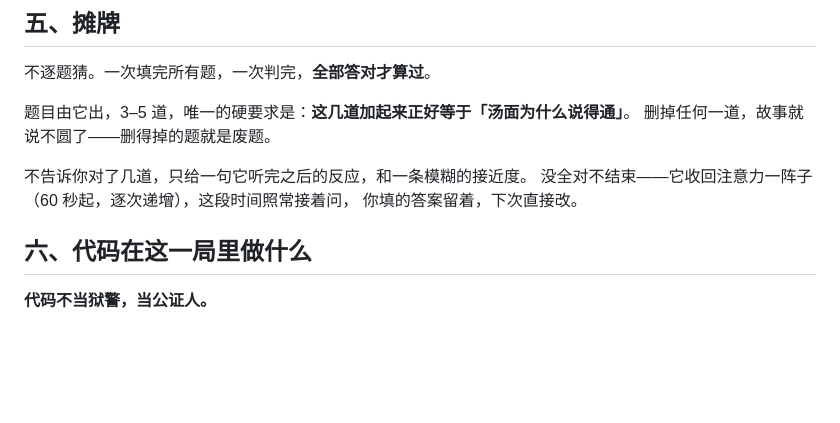
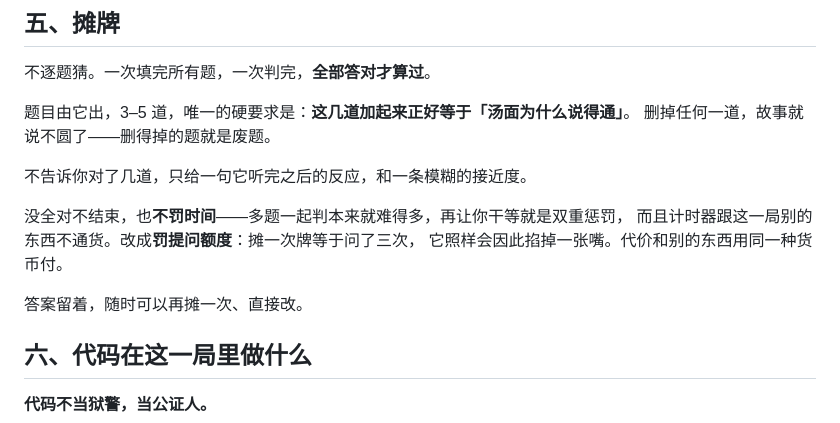
Before and after one commit to droidlyx/Vibejam_01_lyx, a Markdown page: README.md, the part around one of its changes. Rendered like a GitHub page; blank space fills up the shorter version.

```diff
--- a/README.md
+++ b/README.md
@@ -111,8 +135,12 @@
 删掉任何一道，故事就说不圆了——删得掉的题就是废题。
 
 不告诉你对了几道，只给一句它听完之后的反应，和一条模糊的接近度。
-没全对不结束——它收回注意力一阵子（60 秒起，逐次递增），这段时间照常接着问，
-你填的答案留着，下次直接改。
+
+没全对不结束，也**不罚时间**——多题一起判本来就难得多，再让你干等就是双重惩罚，
+而且计时器跟这一局别的东西不通货。改成**罚提问额度**：摊一次牌等于问了三次，
+它照样会因此掐掉一张嘴。代价和别的东西用同一种货币付。
+
+答案留着，随时可以再摊一次、直接改。
 
 ## 六、代码在这一局里做什么
 
```
Also changed, not shown: other parts of README.md (+49 -20 lines), docs/board.png, docs/screenshot.png, 4 other files.
